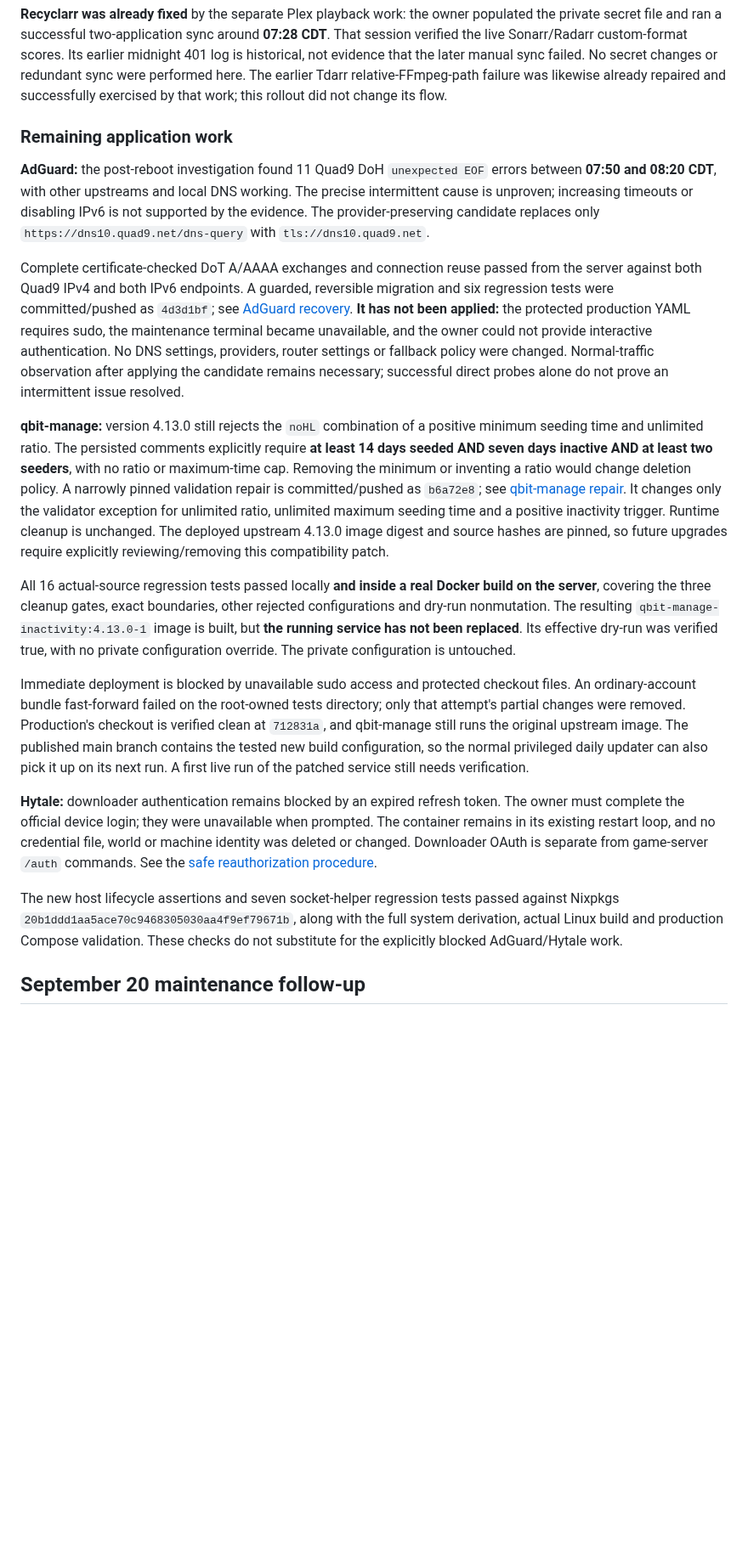
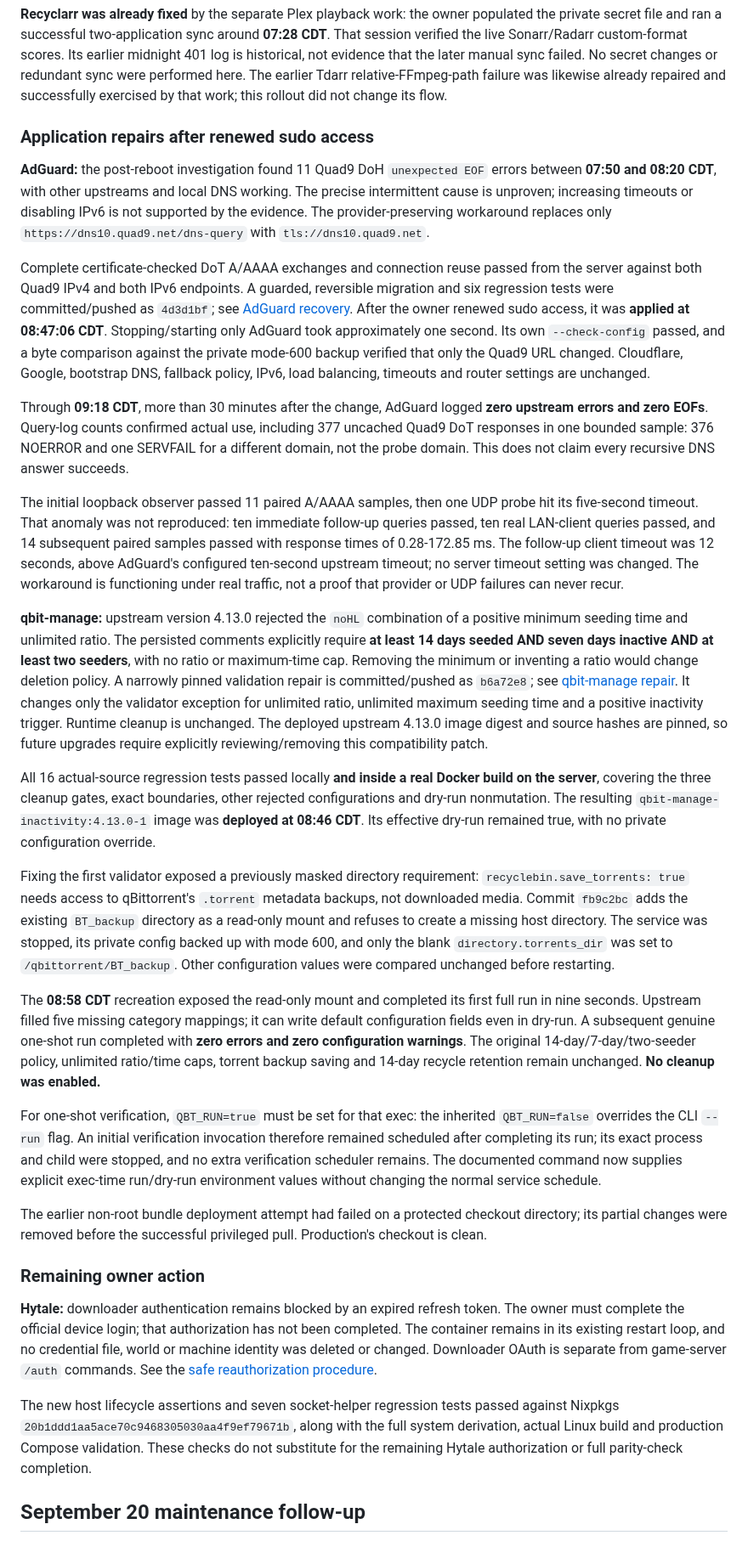
Before and after one commit to dantebarbieri/homeserver, a Markdown page: SERVER-HEALTH-REPORT.md, the part around the change. Shown at 85% size. GitHub-like rendering; blank space fills up the shorter version.

Commit message:
Record successful Docker repairs and correct one-shot verification
Document live qbit dry-run recovery and Quad9 DoT observation, including the isolated UDP timeout. Override QBT_RUN for exec-time verification to avoid leaving a second scheduler.

Co-authored-by: Copilot App <223556219+Copilot@users.noreply.github.com>

```diff
--- a/SERVER-HEALTH-REPORT.md
+++ b/SERVER-HEALTH-REPORT.md
@@ -54,27 +54,42 @@ manual sync failed. No secret changes or redundant sync were performed here.
 The earlier Tdarr relative-FFmpeg-path failure was likewise already repaired
 and successfully exercised by that work; this rollout did not change its flow.
 
-### Remaining application work
+### Application repairs after renewed sudo access
 
 **AdGuard:** the post-reboot investigation found 11 Quad9 DoH `unexpected EOF`
 errors between **07:50 and 08:20 CDT**, with other upstreams and local DNS
 working. The precise intermittent cause is unproven; increasing timeouts or
 disabling IPv6 is not supported by the evidence. The provider-preserving
-candidate replaces only `https://dns10.quad9.net/dns-query` with
+workaround replaces only `https://dns10.quad9.net/dns-query` with
 `tls://dns10.quad9.net`.
 
 Complete certificate-checked DoT A/AAAA exchanges and connection reuse passed
 from the server against both Quad9 IPv4 and both IPv6 endpoints. A guarded,
 reversible migration and six regression tests were committed/pushed as
 `4d3d1bf`; see [AdGuard recovery](docker/docs/ADGUARD-QUAD9.md).
-**It has not been applied:** the protected production YAML requires sudo,
-the maintenance terminal became unavailable, and the owner could not provide
-interactive authentication. No DNS settings, providers, router settings or
-fallback policy were changed. Normal-traffic observation after applying the
-candidate remains necessary; successful direct probes alone do not prove an
-intermittent issue resolved.
+After the owner renewed sudo access, it was **applied at 08:47:06 CDT**.
+Stopping/starting only AdGuard took approximately one second. Its own
+`--check-config` passed, and a byte comparison against the private mode-600
+backup verified that only the Quad9 URL changed. Cloudflare, Google, bootstrap
+DNS, fallback policy, IPv6, load balancing, timeouts and router settings are
+unchanged.
 
-**qbit-manage:** version 4.13.0 still rejects the `noHL` combination of a positive
+Through **09:18 CDT**, more than 30 minutes after the change, AdGuard logged
+**zero upstream errors and zero EOFs**. Query-log counts confirmed actual use,
+including 377 uncached Quad9 DoT responses in one bounded sample: 376 NOERROR
+and one SERVFAIL for a different domain, not the probe domain. This does not
+claim every recursive DNS answer succeeds.
+
+The initial loopback observer passed 11 paired A/AAAA samples, then one UDP
+probe hit its five-second timeout. That anomaly was not reproduced: ten
+immediate follow-up queries passed, ten real LAN-client queries passed, and
+14 subsequent paired samples passed with response times of 0.28-172.85 ms.
+The follow-up client timeout was 12 seconds, above AdGuard's configured
+ten-second upstream timeout; no server timeout setting was changed. The
+workaround is functioning under real traffic, not a proof that provider or UDP
+failures can never recur.
+
+**qbit-manage:** upstream version 4.13.0 rejected the `noHL` combination of a positive
 minimum seeding time and unlimited ratio. The persisted comments explicitly
 require **at least 14 days seeded AND seven days inactive AND at least two
 seeders**, with no ratio or maximum-time cap. Removing the minimum or inventing
@@ -89,21 +104,41 @@ upgrades require explicitly reviewing/removing this compatibility patch.
 All 16 actual-source regression tests passed locally **and inside a real Docker
 build on the server**, covering the three cleanup gates, exact boundaries,
 other rejected configurations and dry-run nonmutation. The resulting
-`qbit-manage-inactivity:4.13.0-1` image is built, but **the running service has not
-been replaced**. Its effective dry-run was verified true, with no private
-configuration override. The private configuration is untouched.
+`qbit-manage-inactivity:4.13.0-1` image was **deployed at 08:46 CDT**.
+Its effective dry-run remained true, with no private configuration override.
 
-Immediate deployment is blocked by unavailable sudo access and protected
-checkout files. An ordinary-account bundle fast-forward failed on the
-root-owned tests directory; only that attempt's partial changes were removed.
-Production's checkout is verified clean at `712831a`, and qbit-manage still runs
-the original upstream image. The published main branch contains the tested new
-build configuration, so the normal privileged daily updater can also pick it up
-on its next run. A first live run of the patched service still needs verification.
+Fixing the first validator exposed a previously masked directory requirement:
+`recyclebin.save_torrents: true` needs access to qBittorrent's `.torrent`
+metadata backups, not downloaded media. Commit `fb9c2bc` adds the existing
+`BT_backup` directory as a read-only mount and refuses to create a missing host
+directory. The service was stopped, its private config backed up with mode 600,
+and only the blank `directory.torrents_dir` was set to `/qbittorrent/BT_backup`.
+Other configuration values were compared unchanged before restarting.
+
+The **08:58 CDT** recreation exposed the read-only mount and completed its first
+full run in nine seconds. Upstream filled five missing category mappings;
+it can write default configuration fields even in dry-run. A subsequent genuine
+one-shot run completed with **zero errors and zero configuration warnings**.
+The original 14-day/7-day/two-seeder policy, unlimited ratio/time caps, torrent
+backup saving and 14-day recycle retention remain unchanged. **No cleanup was
+enabled.**
+
+For one-shot verification, `QBT_RUN=true` must be set for that exec:
+the inherited `QBT_RUN=false` overrides the CLI `--run` flag. An initial
+verification invocation therefore remained scheduled after completing its run;
+its exact process and child were stopped, and no extra verification scheduler
+remains. The documented command now supplies explicit exec-time run/dry-run
+environment values without changing the normal service schedule.
+
+The earlier non-root bundle deployment attempt had failed on a protected checkout
+directory; its partial changes were removed before the successful privileged
+pull. Production's checkout is clean.
+
+### Remaining owner action
 
 **Hytale:** downloader authentication remains blocked by an expired refresh
-token. The owner must complete the official device login; they were unavailable
-when prompted. The container remains in its existing restart loop, and no
+token. The owner must complete the official device login; that authorization
+has not been completed. The container remains in its existing restart loop, and no
 credential file, world or machine identity was deleted or changed. Downloader
 OAuth is separate from game-server `/auth` commands. See the
 [safe reauthorization procedure](docker/docs/HYTALE.md).
@@ -111,7 +146,8 @@ OAuth is separate from game-server `/auth` commands. See the
 The new host lifecycle assertions and seven socket-helper regression tests
 passed against Nixpkgs `20b1ddd1aa5ace70c9468305030aa4f9ef79671b`, along with
 the full system derivation, actual Linux build and production Compose validation.
-These checks do not substitute for the explicitly blocked AdGuard/Hytale work.
+These checks do not substitute for the remaining Hytale authorization or full
+parity-check completion.
 
 ## September 20 maintenance follow-up
 
```
Also changed, not shown: docker/docs/QBIT-MANAGE-INACTIVITY.md (+12 -3 lines).
